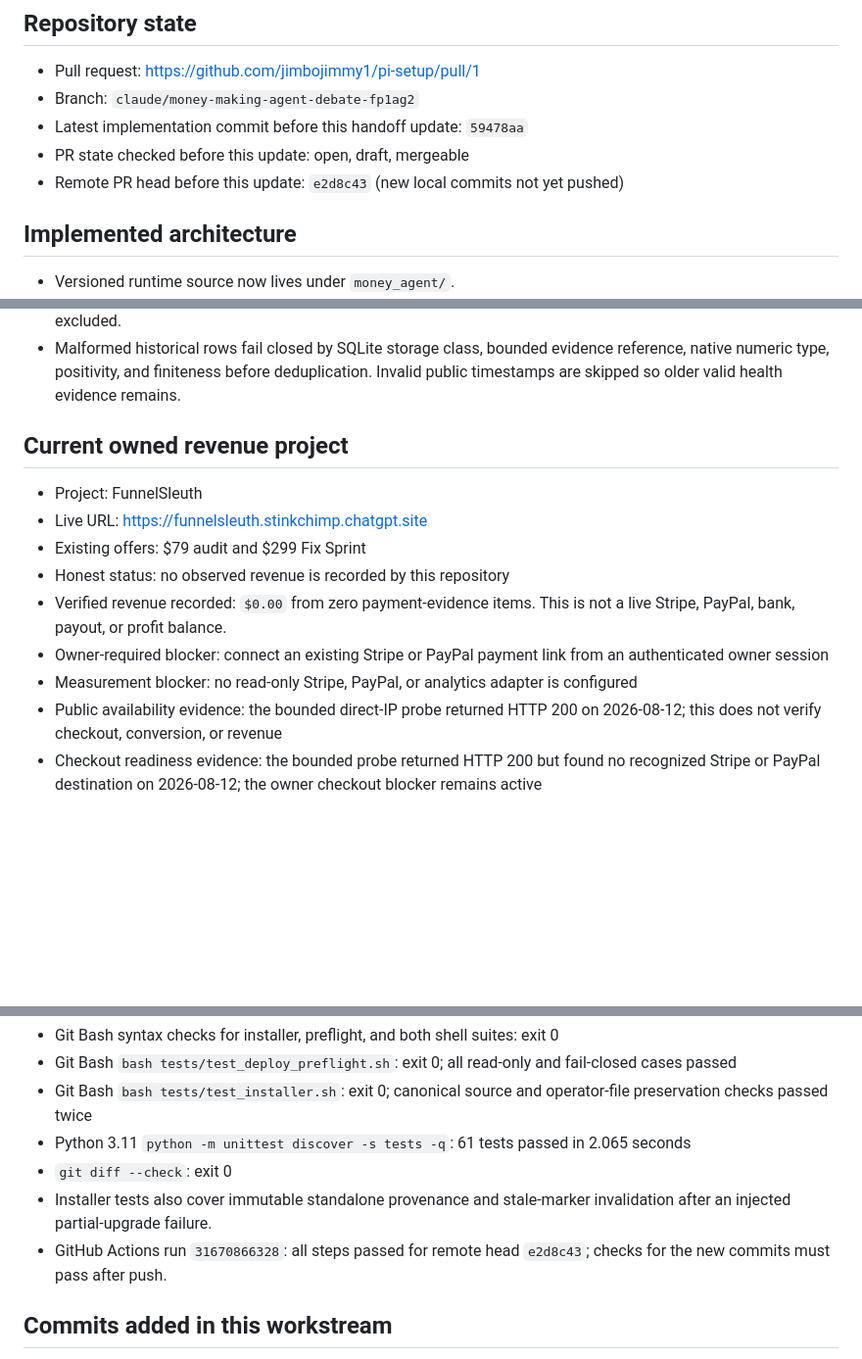
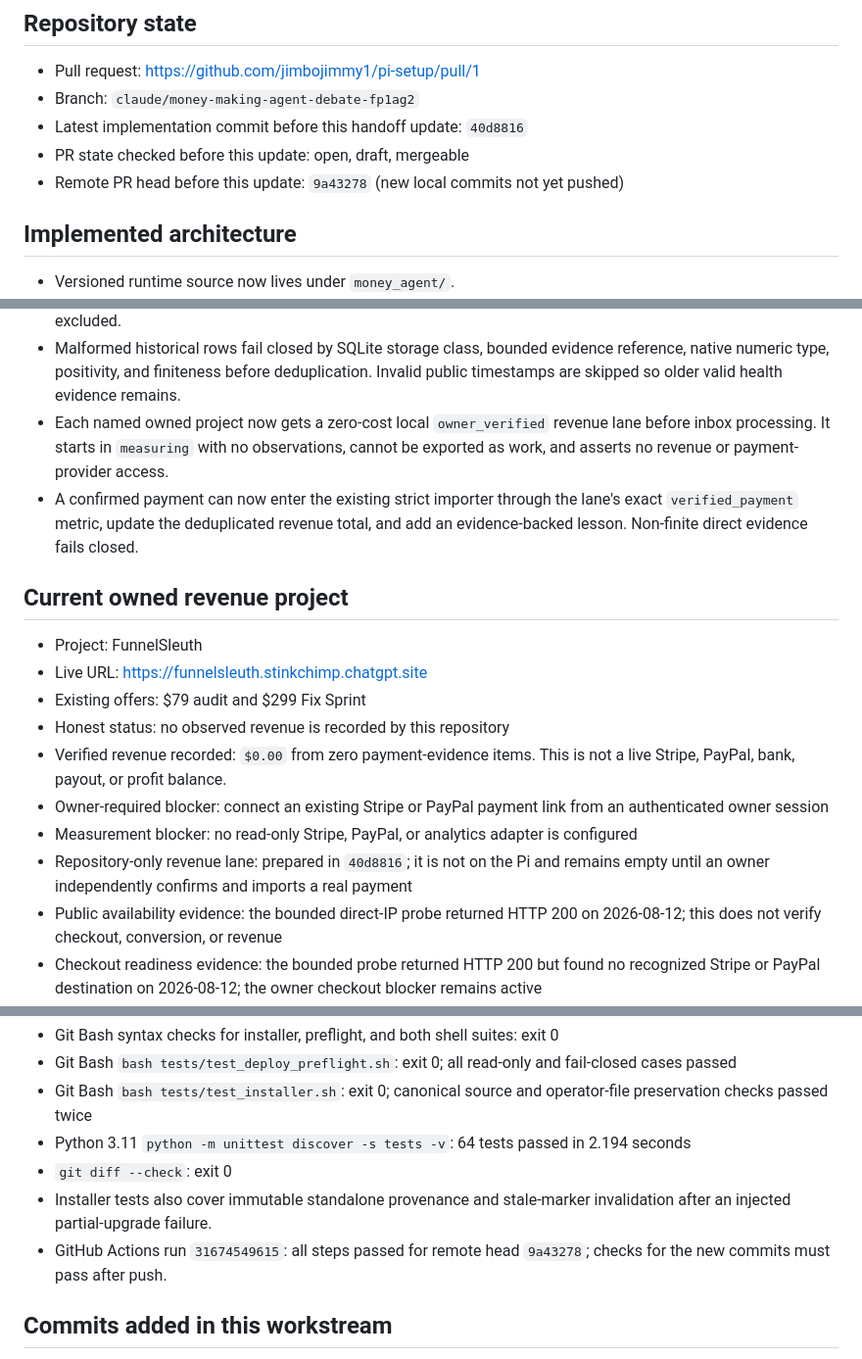
Before and after one commit to jimbojimmy1/pi-setup, a Markdown page: HANDOFF.md, 3 parts joined by grey strips. Shown at 98% size. Rendered like a GitHub page; blank space fills up the shorter version.

Commit message:
hand off owner-verified revenue lane

```diff
--- a/HANDOFF.md
+++ b/HANDOFF.md
@@ -13,9 +13,9 @@ impersonating the owner.
 
 - Pull request: https://github.com/jimbojimmy1/pi-setup/pull/1
 - Branch: `claude/money-making-agent-debate-fp1ag2`
-- Latest implementation commit before this handoff update: `59478aa`
+- Latest implementation commit before this handoff update: `40d8816`
 - PR state checked before this update: open, draft, mergeable
-- Remote PR head before this update: `e2d8c43` (new local commits not yet pushed)
+- Remote PR head before this update: `9a43278` (new local commits not yet pushed)
 
 ## Implemented architecture
 
@@ -94,6 +94,12 @@ impersonating the owner.
 - Malformed historical rows fail closed by SQLite storage class, bounded evidence
   reference, native numeric type, positivity, and finiteness before deduplication.
   Invalid public timestamps are skipped so older valid health evidence remains.
+- Each named owned project now gets a zero-cost local `owner_verified` revenue
+  lane before inbox processing. It starts in `measuring` with no observations,
+  cannot be exported as work, and asserts no revenue or payment-provider access.
+- A confirmed payment can now enter the existing strict importer through the
+  lane's exact `verified_payment` metric, update the deduplicated revenue total,
+  and add an evidence-backed lesson. Non-finite direct evidence fails closed.
 
 ## Current owned revenue project
 
@@ -107,6 +113,8 @@ impersonating the owner.
   an authenticated owner session
 - Measurement blocker: no read-only Stripe, PayPal, or analytics adapter is
   configured
+- Repository-only revenue lane: prepared in `40d8816`; it is not on the Pi and
+  remains empty until an owner independently confirms and imports a real payment
 - Public availability evidence: the bounded direct-IP probe returned HTTP 200
   on 2026-08-12; this does not verify checkout, conversion, or revenue
 - Checkout readiness evidence: the bounded probe returned HTTP 200 but found no
@@ -134,12 +142,12 @@ Latest combined verification before this documentation update:
   fail-closed cases passed
 - Git Bash `bash tests/test_installer.sh`: exit 0; canonical source and operator-file
   preservation checks passed twice
-- Python 3.11 `python -m unittest discover -s tests -q`: 61 tests passed in
-  2.065 seconds
+- Python 3.11 `python -m unittest discover -s tests -v`: 64 tests passed in
+  2.194 seconds
 - `git diff --check`: exit 0
 - Installer tests also cover immutable standalone provenance and stale-marker
   invalidation after an injected partial-upgrade failure.
-- GitHub Actions run `31670866328`: all steps passed for remote head `e2d8c43`;
+- GitHub Actions run `31674549615`: all steps passed for remote head `9a43278`;
   checks for the new commits must pass after push.
 
 ## Commits added in this workstream
```
Also changed, not shown: other parts of HANDOFF.md (+2 -1 lines).
